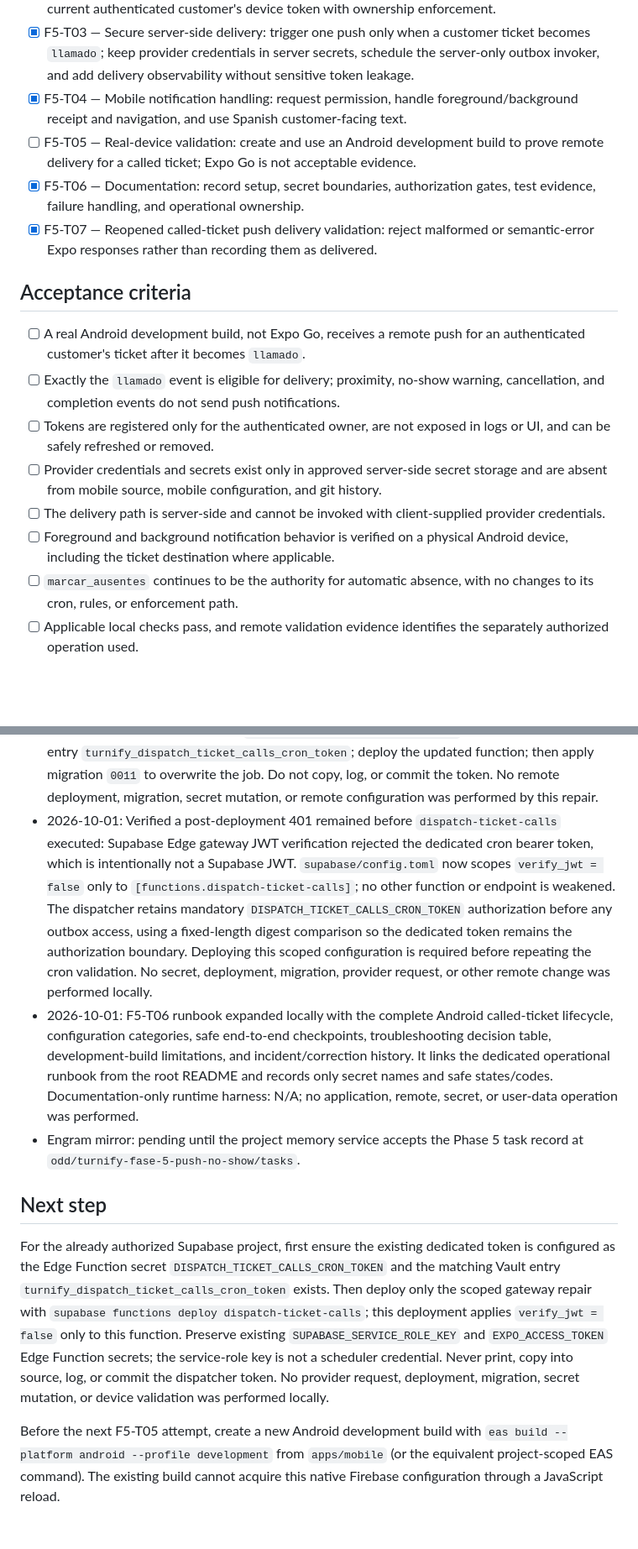
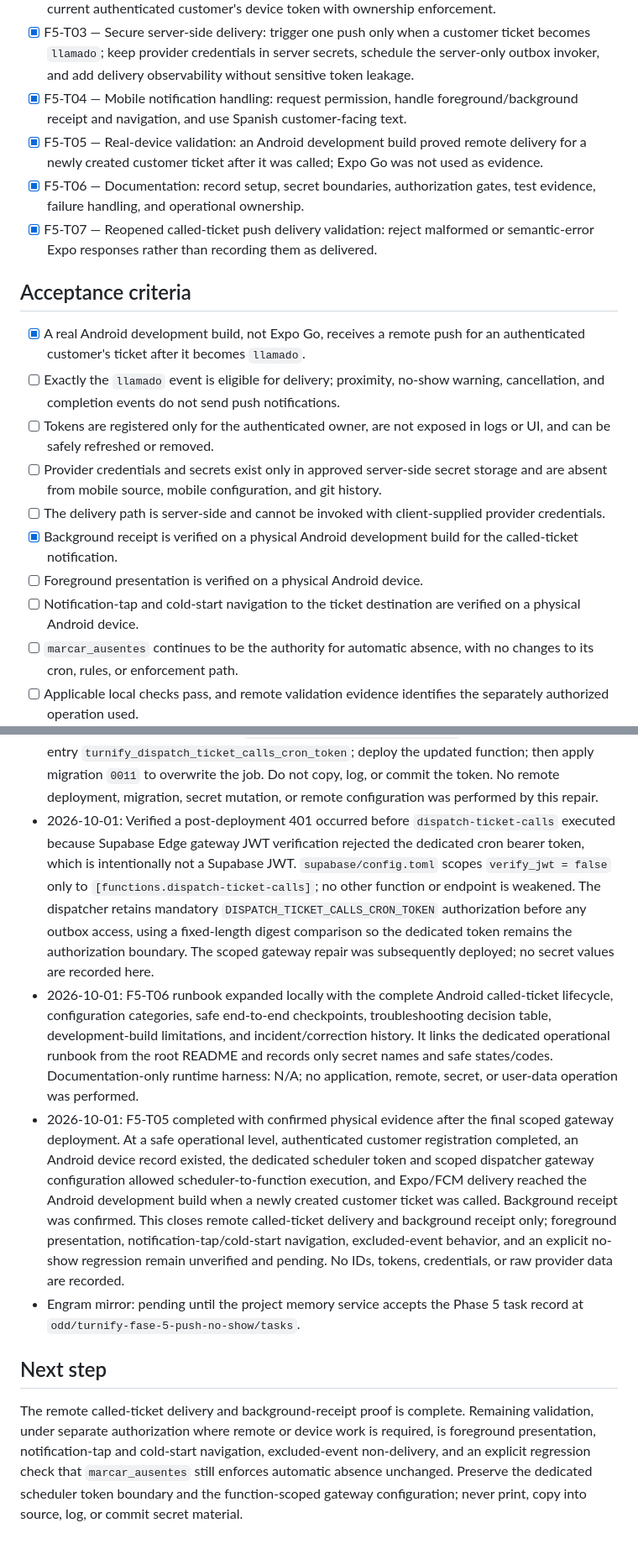
Before and after one commit to EsLechu19/Turnify, a Markdown page: odd/tasks/turnify-fase-5-push-no-show.md, 2 parts joined by grey strips. Shown at 84% size. Drawn GitHub-style; blank space fills up the shorter version.

```diff
--- a/odd/tasks/turnify-fase-5-push-no-show.md
+++ b/odd/tasks/turnify-fase-5-push-no-show.md
@@ -49,18 +49,20 @@ Implement in small, reviewable work units. Establish the Android development-bui
 - [x] F5-T02 — Authenticated device-token registration: register, refresh, deduplicate, and revoke the current authenticated customer's device token with ownership enforcement.
 - [x] F5-T03 — Secure server-side delivery: trigger one push only when a customer ticket becomes `llamado`; keep provider credentials in server secrets, schedule the server-only outbox invoker, and add delivery observability without sensitive token leakage.
 - [x] F5-T04 — Mobile notification handling: request permission, handle foreground/background receipt and navigation, and use Spanish customer-facing text.
-- [ ] F5-T05 — Real-device validation: create and use an Android development build to prove remote delivery for a called ticket; Expo Go is not acceptable evidence.
+- [x] F5-T05 — Real-device validation: an Android development build proved remote delivery for a newly created customer ticket after it was called; Expo Go was not used as evidence.
 - [x] F5-T06 — Documentation: record setup, secret boundaries, authorization gates, test evidence, failure handling, and operational ownership.
 - [x] F5-T07 — Reopened called-ticket push delivery validation: reject malformed or semantic-error Expo responses rather than recording them as delivered.
 
 ## Acceptance criteria
 
-- [ ] A real Android development build, not Expo Go, receives a remote push for an authenticated customer's ticket after it becomes `llamado`.
+- [x] A real Android development build, not Expo Go, receives a remote push for an authenticated customer's ticket after it becomes `llamado`.
 - [ ] Exactly the `llamado` event is eligible for delivery; proximity, no-show warning, cancellation, and completion events do not send push notifications.
 - [ ] Tokens are registered only for the authenticated owner, are not exposed in logs or UI, and can be safely refreshed or removed.
 - [ ] Provider credentials and secrets exist only in approved server-side secret storage and are absent from mobile source, mobile configuration, and git history.
 - [ ] The delivery path is server-side and cannot be invoked with client-supplied provider credentials.
-- [ ] Foreground and background notification behavior is verified on a physical Android device, including the ticket destination where applicable.
+- [x] Background receipt is verified on a physical Android development build for the called-ticket notification.
+- [ ] Foreground presentation is verified on a physical Android device.
+- [ ] Notification-tap and cold-start navigation to the ticket destination are verified on a physical Android device.
 - [ ] `marcar_ausentes` continues to be the authority for automatic absence, with no changes to its cron, rules, or enforcement path.
 - [ ] Applicable local checks pass, and remote validation evidence identifies the separately authorized operation used.
 
@@ -93,12 +95,11 @@ This record authorizes local source and documentation work for F5-T01 through F5
 - 2026-09-30: Bounded token-registration diagnostics added locally for the pending physical Android validation. Development builds now emit exactly one token-free stable code to Metro for each registration attempt: `missing_authenticated_customer_profile`, `expo_project_id_missing`, `android_foundation_failed`, `permission_denied`, `expo_token_acquisition_failed`, `registration_rpc_failed`, or `registration_completed`. No token, project/user ID, error text, email, payload, headers, or credentials are logged or rendered. The result will distinguish the profile gate, permission, Android foundation, Expo token acquisition, and customer-scoped registration RPC without changing notification routing, server delivery, `marcar_ausentes`, or no-show behavior. Next physical test: reload the installed Android development build, sign in as a customer, open Metro, and report the single diagnostic code emitted after the permission prompt or existing permission check. A fresh native build is not required for this JavaScript-only diagnostic, provided the installed development build already contains the existing notification plugin.
 - 2026-10-01: Native Firebase Android client configuration was completed locally. `apps/mobile/app.json` now declares `android.googleServicesFile` as `./google-services.json`, matching package `com.esau01s.turnify`; EAS Android builds will include the Firebase client configuration supplied at `apps/mobile/google-services.json`. The client configuration is intentionally trackable, while Firebase service-account private-key JSON remains ignored and must never be added. A new Android development build is required before repeating F5-T05 because `googleServicesFile` is a native build input. No EAS build, deployment, Firebase mutation, or secret inspection was performed.
 - 2026-10-01: Verified scheduler-to-Edge-Function 401 repaired locally. Root cause: the deployed cron job from migration `0010` used the Vault `turnify_service_role_key` as its bearer credential, while the dispatcher compared that credential to the Edge Function's independently configured `SUPABASE_SERVICE_ROLE_KEY`; rotating or updating one secret could not establish an authorization contract. Migration `0011_dispatch_ticket_calls_cron_token.sql` overwrites the named cron job with a dedicated Vault entry, `turnify_dispatch_ticket_calls_cron_token`. The Edge Function now requires the matching `DISPATCH_TICKET_CALLS_CRON_TOKEN` environment secret for invocation and retains `SUPABASE_SERVICE_ROLE_KEY` solely for its server-side Supabase REST calls. Called-ticket payload, receipt validation, outbox claiming, routing, and `marcar_ausentes` remain unchanged. Deployment/configuration order for the authorized Supabase project: create the dedicated random token directly in approved secret handling; configure it as the Edge Function `DISPATCH_TICKET_CALLS_CRON_TOKEN`; create the matching Vault entry `turnify_dispatch_ticket_calls_cron_token`; deploy the updated function; then apply migration `0011` to overwrite the job. Do not copy, log, or commit the token. No remote deployment, migration, secret mutation, or remote configuration was performed by this repair.
-- 2026-10-01: Verified a post-deployment 401 remained before `dispatch-ticket-calls` executed: Supabase Edge gateway JWT verification rejected the dedicated cron bearer token, which is intentionally not a Supabase JWT. `supabase/config.toml` now scopes `verify_jwt = false` only to `[functions.dispatch-ticket-calls]`; no other function or endpoint is weakened. The dispatcher retains mandatory `DISPATCH_TICKET_CALLS_CRON_TOKEN` authorization before any outbox access, using a fixed-length digest comparison so the dedicated token remains the authorization boundary. Deploying this scoped configuration is required before repeating the cron validation. No secret, deployment, migration, provider request, or other remote change was performed locally.
+- 2026-10-01: Verified a post-deployment 401 occurred before `dispatch-ticket-calls` executed because Supabase Edge gateway JWT verification rejected the dedicated cron bearer token, which is intentionally not a Supabase JWT. `supabase/config.toml` scopes `verify_jwt = false` only to `[functions.dispatch-ticket-calls]`; no other function or endpoint is weakened. The dispatcher retains mandatory `DISPATCH_TICKET_CALLS_CRON_TOKEN` authorization before any outbox access, using a fixed-length digest comparison so the dedicated token remains the authorization boundary. The scoped gateway repair was subsequently deployed; no secret values are recorded here.
 - 2026-10-01: F5-T06 runbook expanded locally with the complete Android called-ticket lifecycle, configuration categories, safe end-to-end checkpoints, troubleshooting decision table, development-build limitations, and incident/correction history. It links the dedicated operational runbook from the root README and records only secret names and safe states/codes. Documentation-only runtime harness: N/A; no application, remote, secret, or user-data operation was performed.
+- 2026-10-01: F5-T05 completed with confirmed physical evidence after the final scoped gateway deployment. At a safe operational level, authenticated customer registration completed, an Android device record existed, the dedicated scheduler token and scoped dispatcher gateway configuration allowed scheduler-to-function execution, and Expo/FCM delivery reached the Android development build when a newly created customer ticket was called. Background receipt was confirmed. This closes remote called-ticket delivery and background receipt only; foreground presentation, notification-tap/cold-start navigation, excluded-event behavior, and an explicit no-show regression remain unverified and pending. No IDs, tokens, credentials, or raw provider data are recorded.
 - Engram mirror: pending until the project memory service accepts the Phase 5 task record at `odd/turnify-fase-5-push-no-show/tasks`.
 
 ## Next step
 
-For the already authorized Supabase project, first ensure the existing dedicated token is configured as the Edge Function secret `DISPATCH_TICKET_CALLS_CRON_TOKEN` and the matching Vault entry `turnify_dispatch_ticket_calls_cron_token` exists. Then deploy only the scoped gateway repair with `supabase functions deploy dispatch-ticket-calls`; this deployment applies `verify_jwt = false` only to this function. Preserve existing `SUPABASE_SERVICE_ROLE_KEY` and `EXPO_ACCESS_TOKEN` Edge Function secrets; the service-role key is not a scheduler credential. Never print, copy into source, log, or commit the dispatcher token. No provider request, deployment, migration, secret mutation, or device validation was performed locally.
-
-Before the next F5-T05 attempt, create a new Android development build with `eas build --platform android --profile development` from `apps/mobile` (or the equivalent project-scoped EAS command). The existing build cannot acquire this native Firebase configuration through a JavaScript reload.
+The remote called-ticket delivery and background-receipt proof is complete. Remaining validation, under separate authorization where remote or device work is required, is foreground presentation, notification-tap and cold-start navigation, excluded-event non-delivery, and an explicit regression check that `marcar_ausentes` still enforces automatic absence unchanged. Preserve the dedicated scheduler token boundary and the function-scoped gateway configuration; never print, copy into source, log, or commit secret material.
```
Also changed, not shown: docs/operations/called-ticket-push.md (+44 -24 lines).
